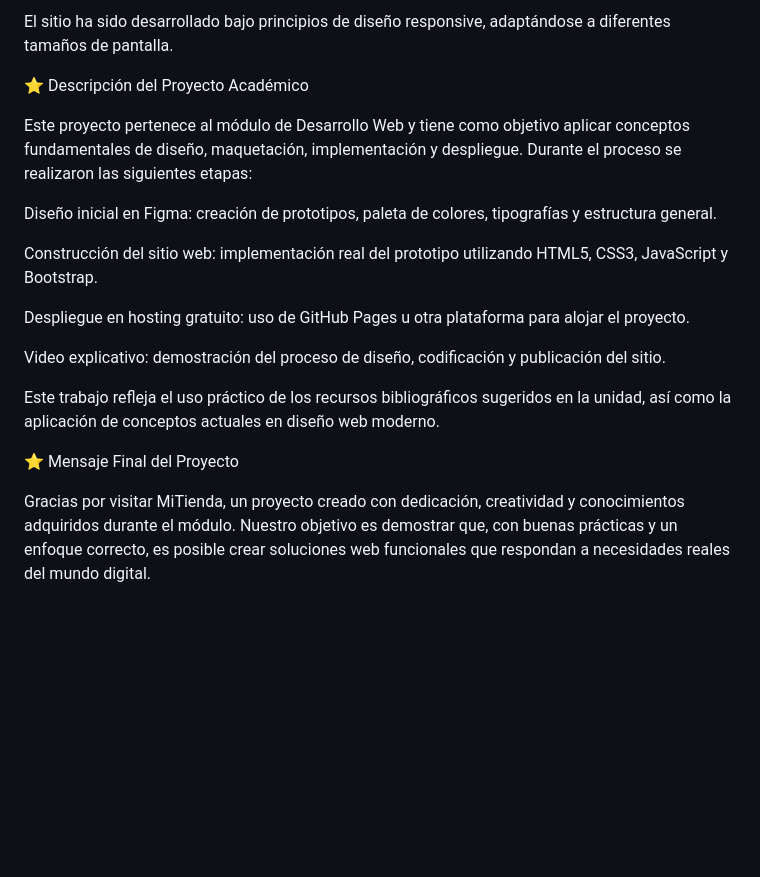
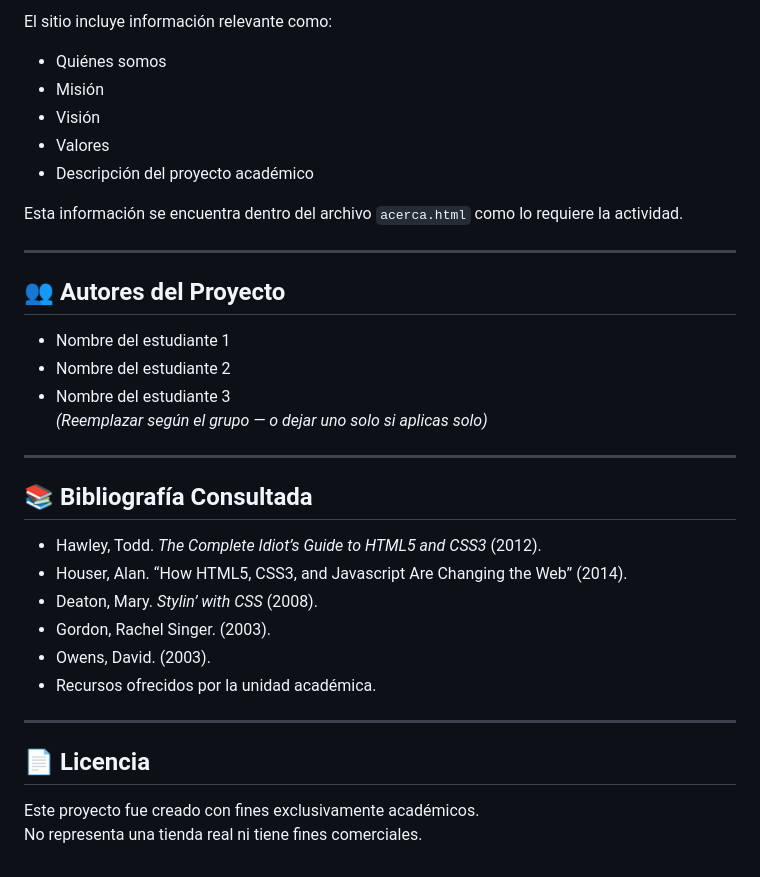
Before and after one commit to JulianVJ2020/tienda-web-proyecto, a Markdown page: README.md, the part around the change printed below. GitHub-like rendering; blank space fills up the shorter version.

```diff
--- a/README.md
+++ b/README.md
@@ -46,21 +71,36 @@ Video demostrativo: Página que integra el video explicativo del proceso de crea
 
-El sitio ha sido desarrollado bajo principios de diseño responsive, adaptándose a diferentes tamaños de pantalla.
+El sitio incluye información relevante como:
+- Quiénes somos
+- Misión
+- Visión
+- Valores
+- Descripción del proyecto académico
 
-⭐ Descripción del Proyecto Académico
+Esta información se encuentra dentro del archivo `acerca.html` como lo requiere la actividad.
 
-Este proyecto pertenece al módulo de Desarrollo Web y tiene como objetivo aplicar conceptos fundamentales de diseño, maquetación, implementación y despliegue.
-Durante el proceso se realizaron las siguientes etapas:
+---
 
-Diseño inicial en Figma: creación de prototipos, paleta de colores, tipografías y estructura general.
+## 👥 Autores del Proyecto
 
-Construcción del sitio web: implementación real del prototipo utilizando HTML5, CSS3, JavaScript y Bootstrap.
+- Nombre del estudiante 1
+- Nombre del estudiante 2
+- Nombre del estudiante 3
+*(Reemplazar según el grupo — o dejar uno solo si aplicas solo)*
 
-Despliegue en hosting gratuito: uso de GitHub Pages u otra plataforma para alojar el proyecto.
+---
 
-Video explicativo: demostración del proceso de diseño, codificación y publicación del sitio.
+## 📚 Bibliografía Consultada
 
-Este trabajo refleja el uso práctico de los recursos bibliográficos sugeridos en la unidad, así como la aplicación de conceptos actuales en diseño web moderno.
+- Hawley, Todd. *The Complete Idiot’s Guide to HTML5 and CSS3* (2012).
+- Houser, Alan. “How HTML5, CSS3, and Javascript Are Changing the Web” (2014).
+- Deaton, Mary. *Stylin’ with CSS* (2008).
+- Gordon, Rachel Singer. (2003).
+- Owens, David. (2003).
+- Recursos ofrecidos por la unidad académica.
 
-⭐ Mensaje Final del Proyecto
+---
 
-Gracias por visitar MiTienda, un proyecto creado con dedicación, creatividad y conocimientos adquiridos durante el módulo. Nuestro objetivo es demostrar que, con buenas prácticas y un enfoque correcto, es posible crear soluciones web funcionales que respondan a necesidades reales del mundo digital.
+## 📄 Licencia
+
+Este proyecto fue creado con fines exclusivamente académicos.
+No representa una tienda real ni tiene fines comerciales.
```
Also changed, not shown: other parts of README.md (+48 -23 lines).
